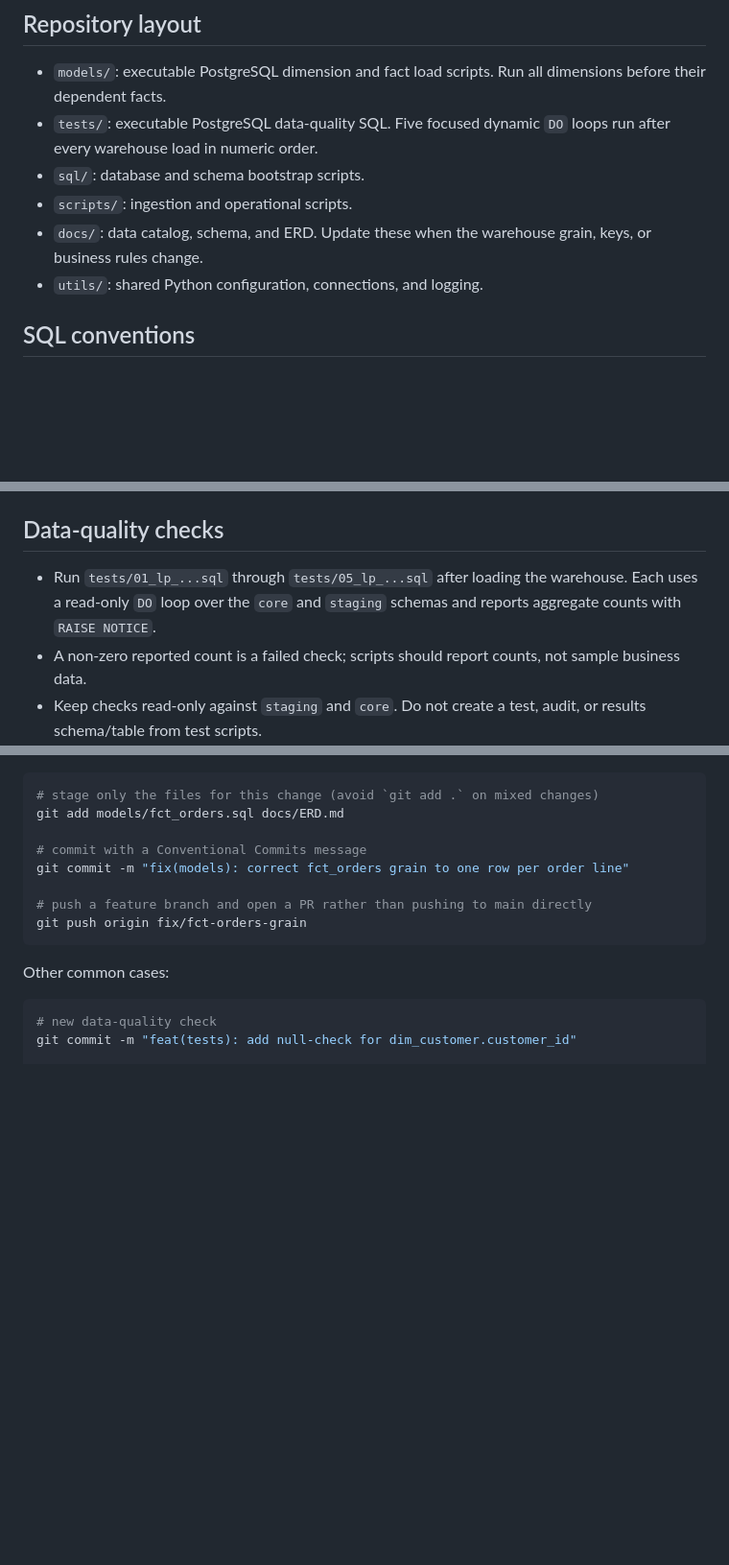
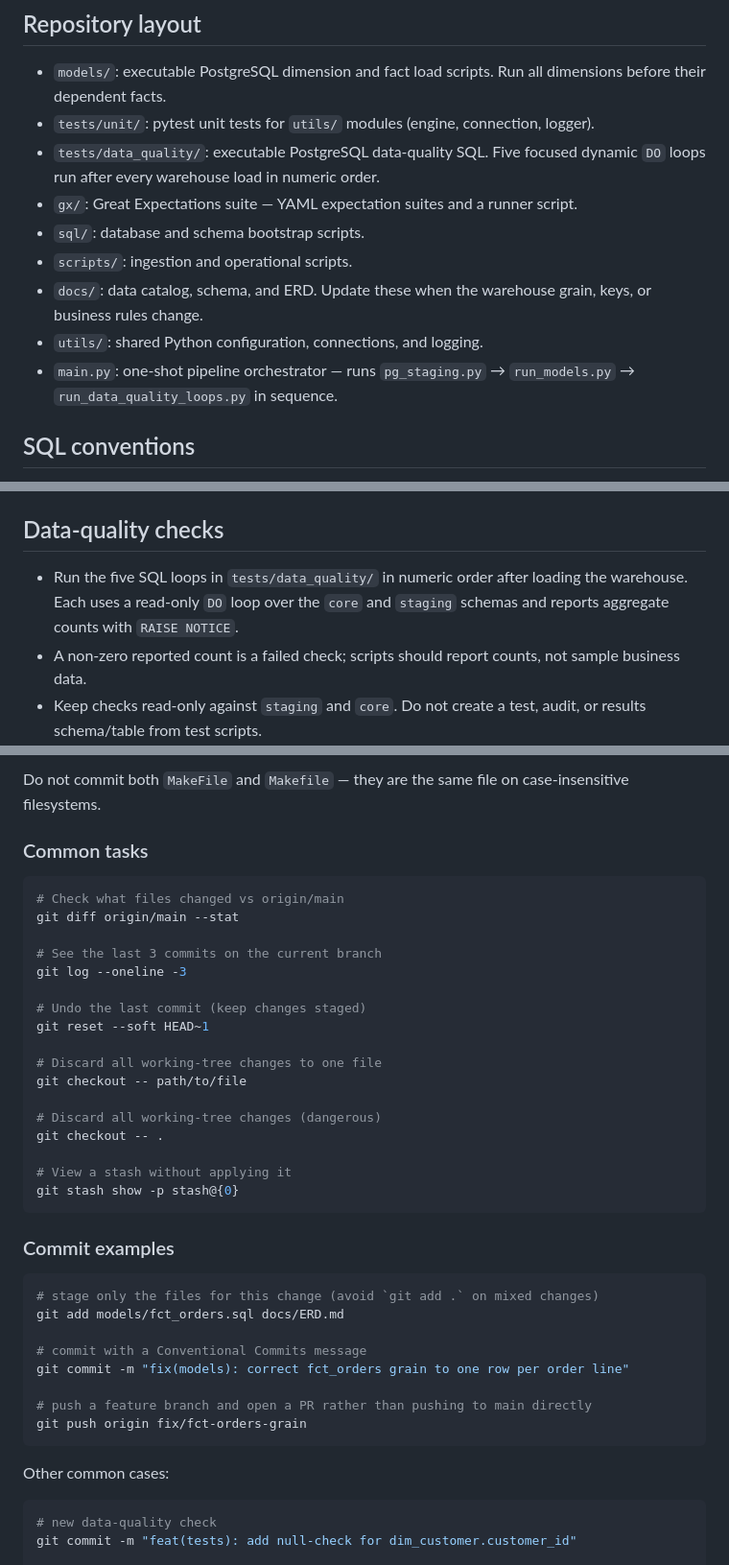
Before and after one commit to Nitinx12/Data-Modelling, a Markdown page: AGENTS.md, 3 parts joined by grey strips. Shown at 96% size. GitHub-like rendering; blank space fills up the shorter version.

Commit message:
docs(agents): add git workflow section

````diff
--- a/AGENTS.md
+++ b/AGENTS.md
@@ -10,13 +10,17 @@ tables. The warehouse uses the `staging` schema for source-shaped data and the
 
 - `models/`: executable PostgreSQL dimension and fact load scripts. Run all
   dimensions before their dependent facts.
-- `tests/`: executable PostgreSQL data-quality SQL. Five focused dynamic `DO`
-  loops run after every warehouse load in numeric order.
+- `tests/unit/`: pytest unit tests for `utils/` modules (engine, connection, logger).
+- `tests/data_quality/`: executable PostgreSQL data-quality SQL. Five focused
+  dynamic `DO` loops run after every warehouse load in numeric order.
+- `gx/`: Great Expectations suite — YAML expectation suites and a runner script.
 - `sql/`: database and schema bootstrap scripts.
 - `scripts/`: ingestion and operational scripts.
 - `docs/`: data catalog, schema, and ERD. Update these when the warehouse
   grain, keys, or business rules change.
 - `utils/`: shared Python configuration, connections, and logging.
+- `main.py`: one-shot pipeline orchestrator — runs `pg_staging.py` →
+  `run_models.py` → `run_data_quality_loops.py` in sequence.
 
 ## SQL conventions
 
@@ -62,9 +66,9 @@ tables. The warehouse uses the `staging` schema for source-shaped data and the
 
 ## Data-quality checks
 
-- Run `tests/01_lp_...sql` through `tests/05_lp_...sql` after loading the
-  warehouse. Each uses a read-only `DO` loop over the `core` and `staging`
-  schemas and reports aggregate counts with `RAISE NOTICE`.
+- Run the five SQL loops in `tests/data_quality/` in numeric order after
+  loading the warehouse. Each uses a read-only `DO` loop over the `core` and
+  `staging` schemas and reports aggregate counts with `RAISE NOTICE`.
 - A non-zero reported count is a failed check; scripts should report counts,
   not sample business data.
 - Keep checks read-only against `staging` and `core`. Do not create a test,
@@ -133,3 +223,29 @@ or something else instead.
+Do not commit both `MakeFile` and `Makefile` — they are the same file on
+case-insensitive filesystems.
+
+### Common tasks
+
+```bash
+# Check what files changed vs origin/main
+git diff origin/main --stat
+
+# See the last 3 commits on the current branch
+git log --oneline -3
+
+# Undo the last commit (keep changes staged)
+git reset --soft HEAD~1
+
+# Discard all working-tree changes to one file
+git checkout -- path/to/file
+
+# Discard all working-tree changes (dangerous)
+git checkout -- .
+
+# View a stash without applying it
+git stash show -p stash@{0}
+```
+
+### Commit examples
 
 ```bash
 # stage only the files for this change (avoid `git add .` on mixed changes)
````
Also changed, not shown: other parts of AGENTS.md (+87 -1 lines).
